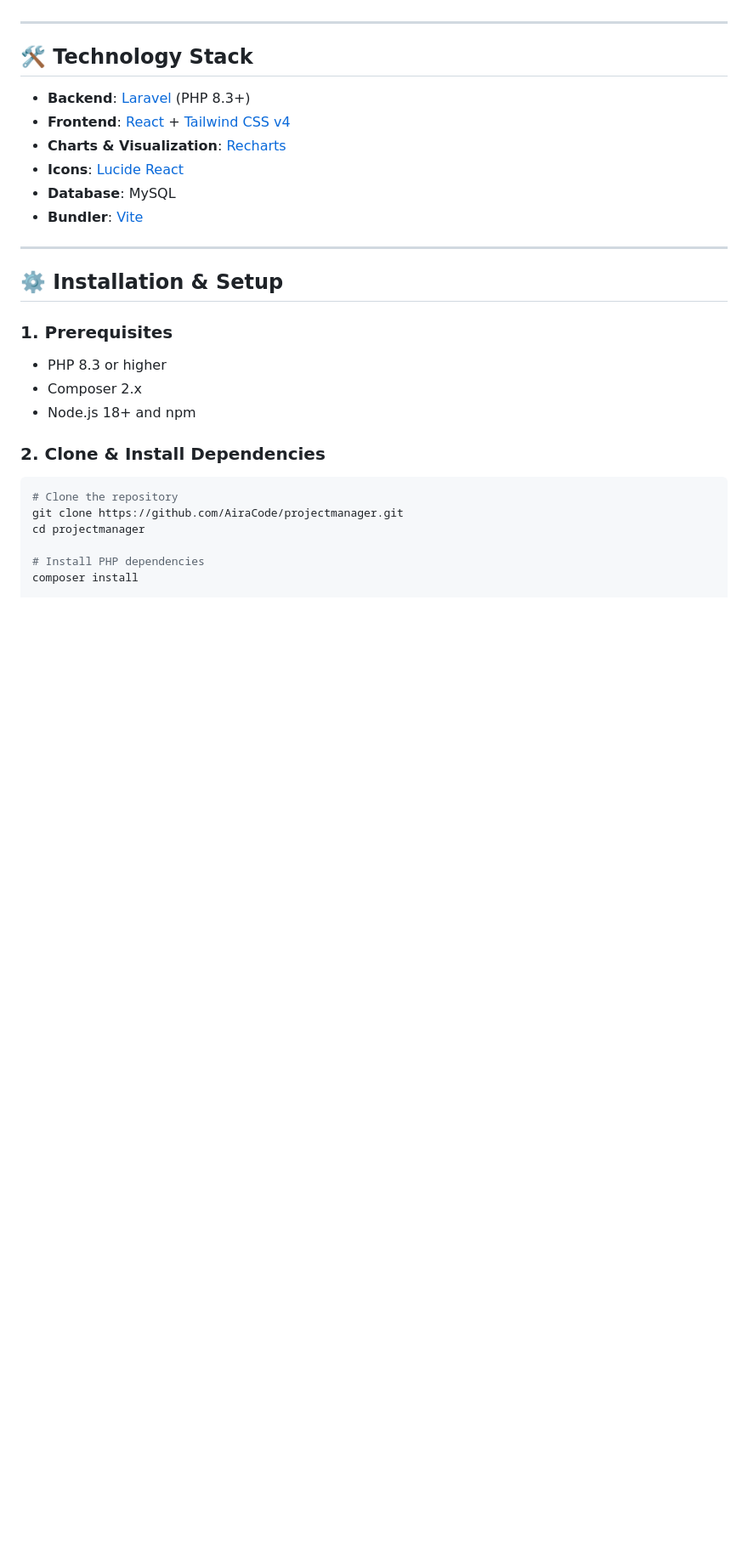
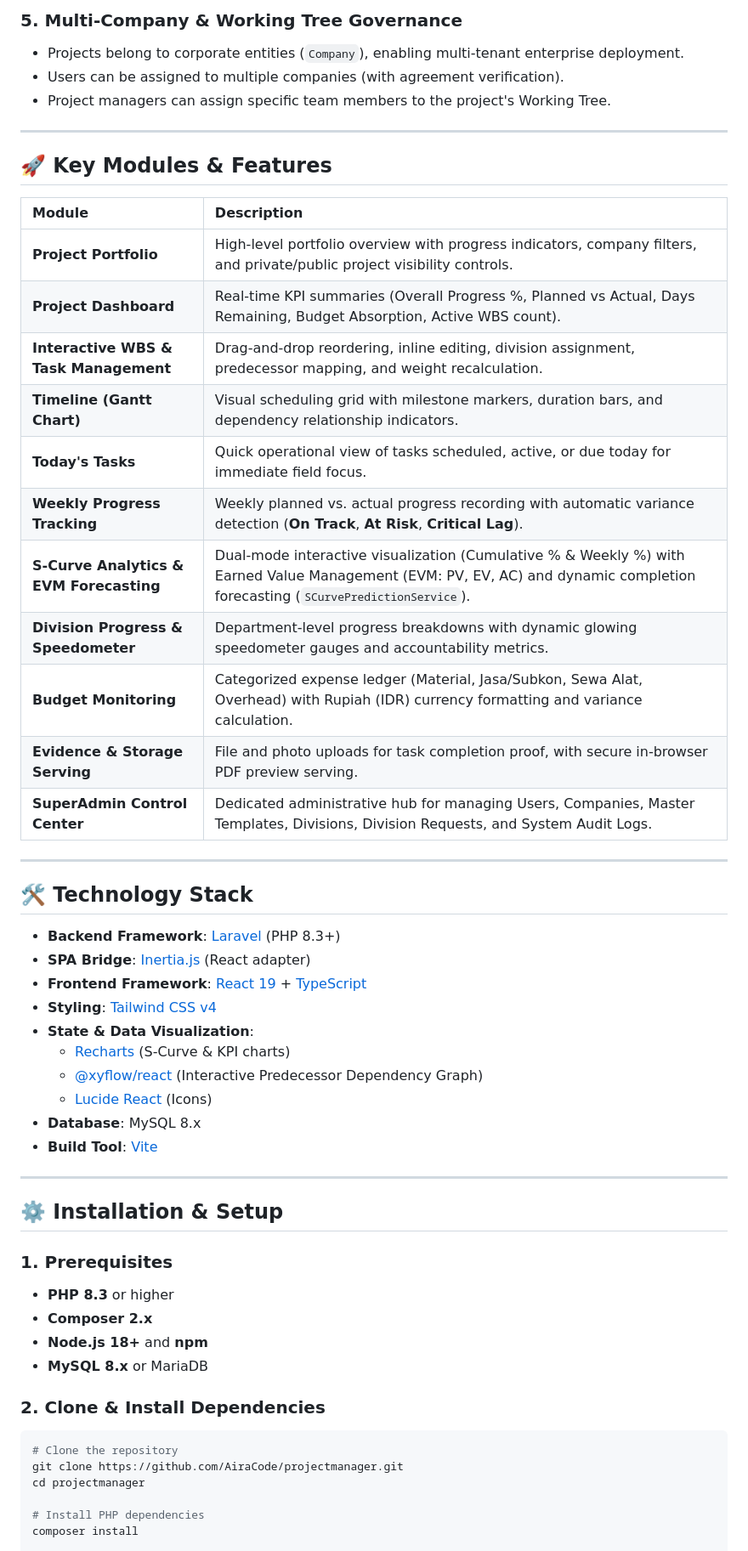
Before and after one commit to AiraCode/projectmanager, a Markdown page: README.md, the part around one of its changes. Shown at 85% size. Rendered like a GitHub page; blank space fills up the shorter version.

````diff
--- a/README.md
+++ b/README.md
@@ -43,23 +45,50 @@ A specialized, web-based project management system built to digitalize factory p
+### 5. Multi-Company & Working Tree Governance
+- Projects belong to corporate entities (`Company`), enabling multi-tenant enterprise deployment.
+- Users can be assigned to multiple companies (with agreement verification).
+- Project managers can assign specific team members to the project's Working Tree.
+
+---
+
+## 🚀 Key Modules & Features
+
+| Module | Description |
+| :--- | :--- |
+| **Project Portfolio** | High-level portfolio overview with progress indicators, company filters, and private/public project visibility controls. |
+| **Project Dashboard** | Real-time KPI summaries (Overall Progress %, Planned vs Actual, Days Remaining, Budget Absorption, Active WBS count). |
+| **Interactive WBS & Task Management** | Drag-and-drop reordering, inline editing, division assignment, predecessor mapping, and weight recalculation. |
+| **Timeline (Gantt Chart)** | Visual scheduling grid with milestone markers, duration bars, and dependency relationship indicators. |
+| **Today's Tasks** | Quick operational view of tasks scheduled, active, or due today for immediate field focus. |
+| **Weekly Progress Tracking** | Weekly planned vs. actual progress recording with automatic variance detection (**On Track**, **At Risk**, **Critical Lag**). |
+| **S-Curve Analytics & EVM Forecasting** | Dual-mode interactive visualization (Cumulative % & Weekly %) with Earned Value Management (EVM: PV, EV, AC) and dynamic completion forecasting (`SCurvePredictionService`). |
+| **Division Progress & Speedometer** | Department-level progress breakdowns with dynamic glowing speedometer gauges and accountability metrics. |
+| **Budget Monitoring** | Categorized expense ledger (Material, Jasa/Subkon, Sewa Alat, Overhead) with Rupiah (IDR) currency formatting and variance calculation. |
+| **Evidence & Storage Serving** | File and photo uploads for task completion proof, with secure in-browser PDF preview serving. |
+| **SuperAdmin Control Center** | Dedicated administrative hub for managing Users, Companies, Master Templates, Divisions, Division Requests, and System Audit Logs. |
 
 ---
 
 ## 🛠️ Technology Stack
 
-- **Backend**: [Laravel](https://laravel.com/) (PHP 8.3+)
-- **Frontend**: [React](https://react.dev/) + [Tailwind CSS v4](https://tailwindcss.com/)
-- **Charts & Visualization**: [Recharts](https://recharts.org/)
-- **Icons**: [Lucide React](https://lucide.dev/)
-- **Database**: MySQL
-- **Bundler**: [Vite](https://vitejs.dev/)
+- **Backend Framework**: [Laravel](https://laravel.com/) (PHP 8.3+)
+- **SPA Bridge**: [Inertia.js](https://inertiajs.com/) (React adapter)
+- **Frontend Framework**: [React 19](https://react.dev/) + [TypeScript](https://www.typescriptlang.org/)
+- **Styling**: [Tailwind CSS v4](https://tailwindcss.com/)
+- **State & Data Visualization**:
+  - [Recharts](https://recharts.org/) (S-Curve & KPI charts)
+  - [@xyflow/react](https://reactflow.dev/) (Interactive Predecessor Dependency Graph)
+  - [Lucide React](https://lucide.dev/) (Icons)
+- **Database**: MySQL 8.x
+- **Build Tool**: [Vite](https://vitejs.dev/)
 
 ---
 
 ## ⚙️ Installation & Setup
 
 ### 1. Prerequisites
-- PHP 8.3 or higher
-- Composer 2.x
-- Node.js 18+ and npm
+- **PHP 8.3** or higher
+- **Composer 2.x**
+- **Node.js 18+** and **npm**
+- **MySQL 8.x** or MariaDB
 
 ### 2. Clone & Install Dependencies
 ```bash
````
Also changed, not shown: other parts of README.md (+72 -45 lines).
